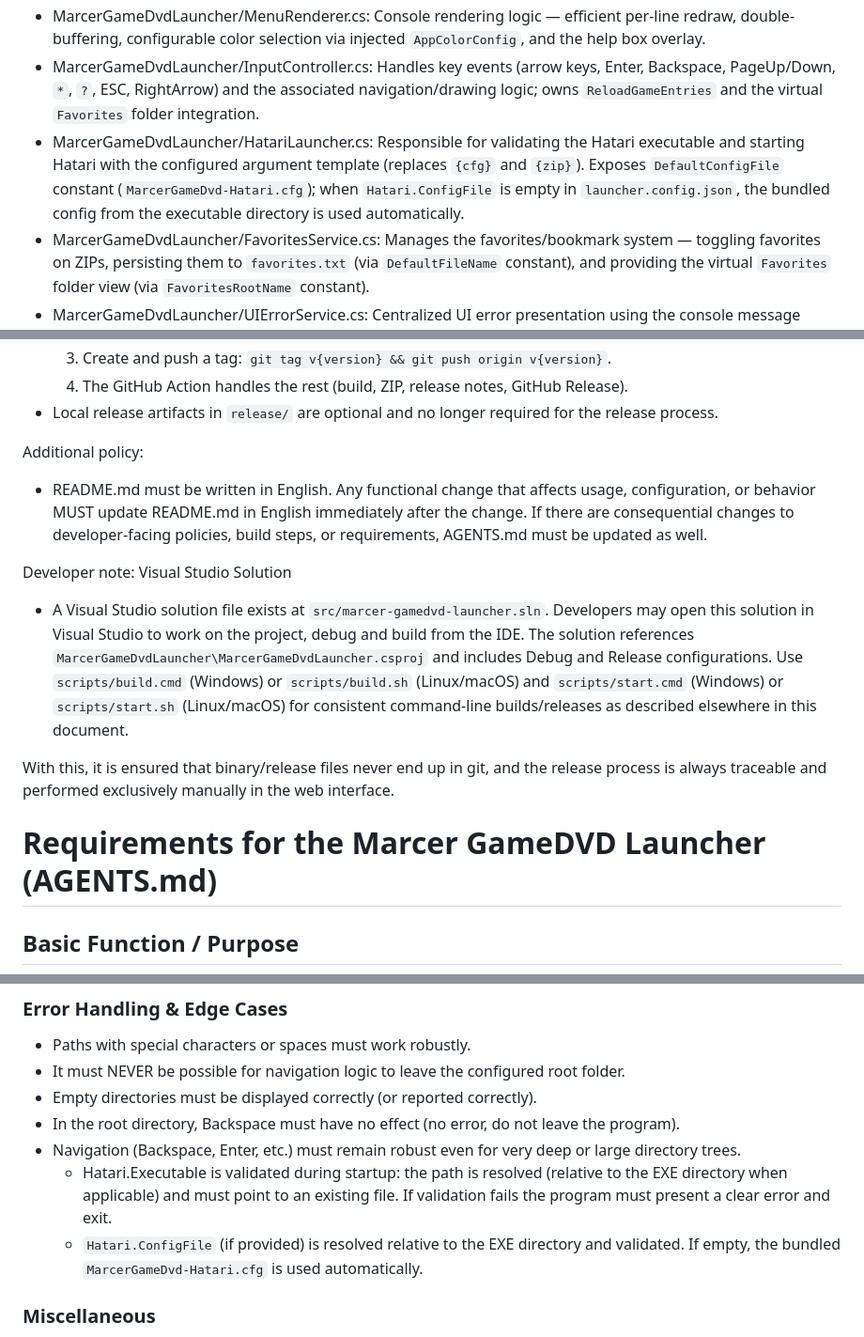
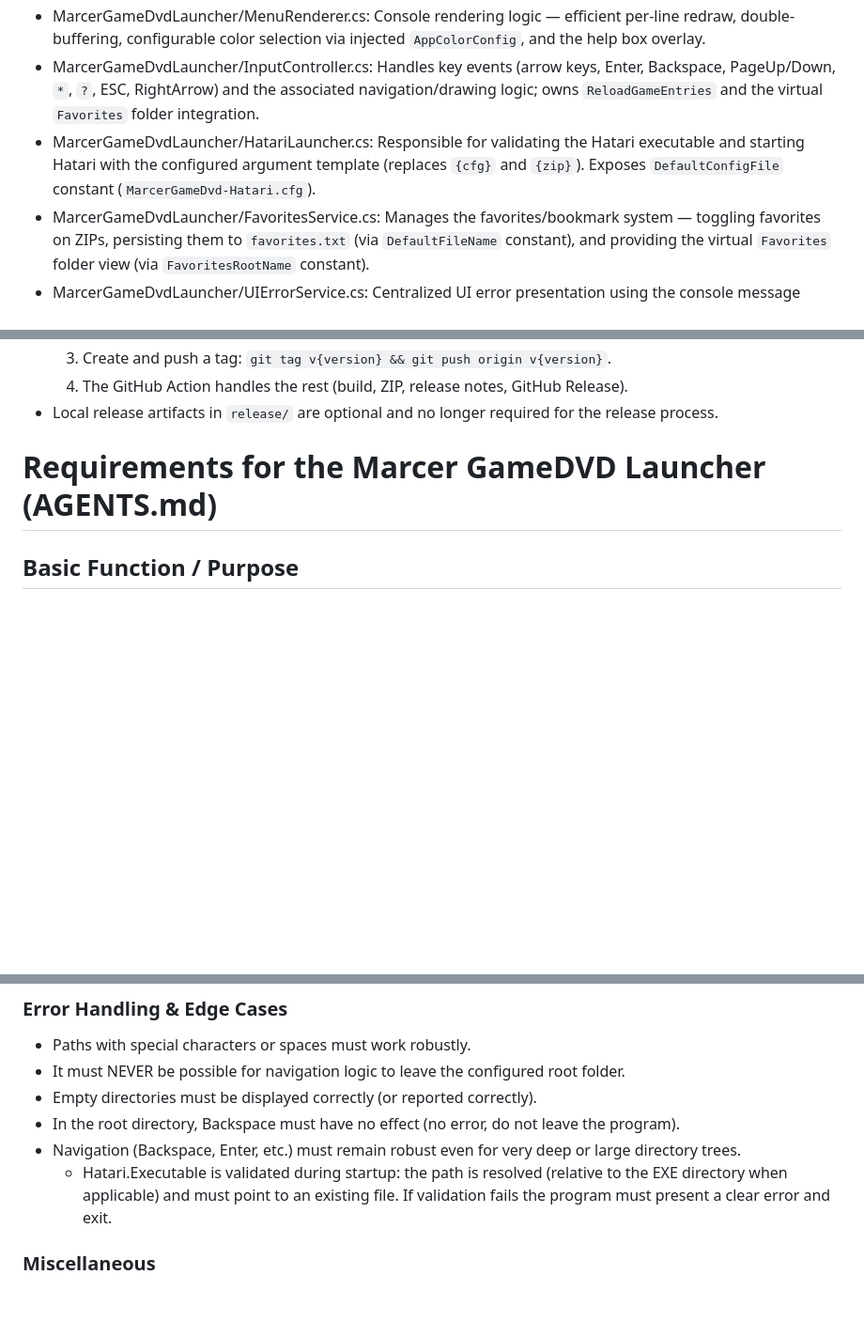
Before and after one commit to skoelle/marcer-gamedvd-launcher, a Markdown page: AGENTS.md, 3 parts joined by grey strips. Shown at 94% size. Rendered like a GitHub page; blank space fills up the shorter version.

```diff
--- a/AGENTS.md
+++ b/AGENTS.md
@@ -14,7 +14,7 @@ The implementation is split into focused modules (files) under the `src/MarcerGa
 - MarcerGameDvdLauncher/NavigationController.cs: Encapsulates selection, scrolling and relative-path navigation logic (cursor, page up/down, per-directory remembered selection/state); uses named scroll-fraction constants.
 - MarcerGameDvdLauncher/MenuRenderer.cs: Console rendering logic — efficient per-line redraw, double-buffering, configurable color selection via injected `AppColorConfig`, and the help box overlay.
 - MarcerGameDvdLauncher/InputController.cs: Handles key events (arrow keys, Enter, Backspace, PageUp/Down, `*`, `?`, ESC, RightArrow) and the associated navigation/drawing logic; owns `ReloadGameEntries` and the virtual `Favorites` folder integration.
-- MarcerGameDvdLauncher/HatariLauncher.cs: Responsible for validating the Hatari executable and starting Hatari with the configured argument template (replaces `{cfg}` and `{zip}`). Exposes `DefaultConfigFile` constant (`MarcerGameDvd-Hatari.cfg`); when `Hatari.ConfigFile` is empty in `launcher.config.json`, the bundled config from the executable directory is used automatically.
+- MarcerGameDvdLauncher/HatariLauncher.cs: Responsible for validating the Hatari executable and starting Hatari with the configured argument template (replaces `{cfg}` and `{zip}`). Exposes `DefaultConfigFile` constant (`MarcerGameDvd-Hatari.cfg`).
 - MarcerGameDvdLauncher/FavoritesService.cs: Manages the favorites/bookmark system — toggling favorites on ZIPs, persisting them to `favorites.txt` (via `DefaultFileName` constant), and providing the virtual `Favorites` folder view (via `FavoritesRootName` constant).
 - MarcerGameDvdLauncher/UIErrorService.cs: Centralized UI error presentation using the console message helper.
 
@@ -31,15 +31,6 @@ The Launcher cannot be executed or tested via `scripts/start.cmd` from this envi
    3. Create and push a tag: `git tag v{version} && git push origin v{version}`.
    4. The GitHub Action handles the rest (build, ZIP, release notes, GitHub Release).
 - Local release artifacts in `release/` are optional and no longer required for the release process.
-
-
-Additional policy:
-- README.md must be written in English. Any functional change that affects usage, configuration, or behavior MUST update README.md in English immediately after the change. If there are consequential changes to developer-facing policies, build steps, or requirements, AGENTS.md must be updated as well.
-
-Developer note: Visual Studio Solution
-- A Visual Studio solution file exists at `src/marcer-gamedvd-launcher.sln`. Developers may open this solution in Visual Studio to work on the project, debug and build from the IDE. The solution references `MarcerGameDvdLauncher\MarcerGameDvdLauncher.csproj` and includes Debug and Release configurations. Use `scripts/build.cmd` (Windows) or `scripts/build.sh` (Linux/macOS) and `scripts/start.cmd` (Windows) or `scripts/start.sh` (Linux/macOS) for consistent command-line builds/releases as described elsewhere in this document.
-
-With this, it is ensured that binary/release files never end up in git, and the release process is always traceable and performed exclusively manually in the web interface.
 
 # Requirements for the Marcer GameDVD Launcher (AGENTS.md)
 
@@ -80,7 +71,6 @@ The console launcher is meant for browsing a games directory and can launch ZIP
 - In the root directory, Backspace must have no effect (no error, do not leave the program).
 - Navigation (Backspace, Enter, etc.) must remain robust even for very deep or large directory trees.
   - Hatari.Executable is validated during startup: the path is resolved (relative to the EXE directory when applicable) and must point to an existing file. If validation fails the program must present a clear error and exit.
-  - `Hatari.ConfigFile` (if provided) is resolved relative to the EXE directory and validated. If empty, the bundled `MarcerGameDvd-Hatari.cfg` is used automatically.
 
 ### Miscellaneous
 - Build and start scripts (`scripts/build.cmd` / `scripts/build.sh` / `scripts/start.cmd` / `scripts/start.sh`) are present and must be used.
```
Also changed, not shown: other parts of AGENTS.md (+2 -3 lines).
